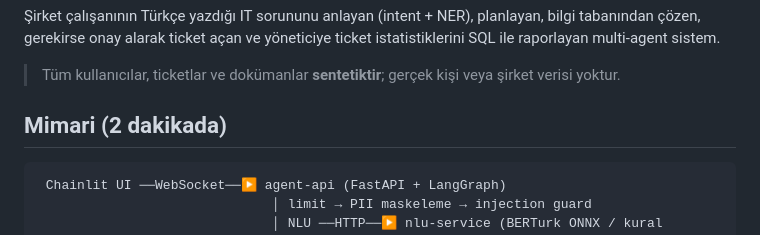
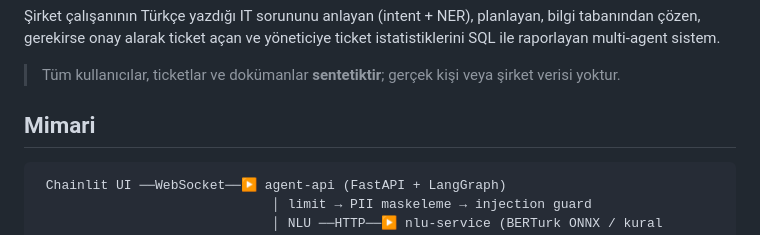
Before and after one commit to beyzanurulu/multi-agent-it-support, a Markdown page: README.md, the part around the change. Rendered like a GitHub page.

````diff
--- a/README.md
+++ b/README.md
@@ -6,7 +6,7 @@ ile raporlayan multi-agent sistem.
 
 > Tüm kullanıcılar, ticketlar ve dokümanlar **sentetiktir**; gerçek kişi veya şirket verisi yoktur.
 
-## Mimari (2 dakikada)
+## Mimari
 
 ```
  Chainlit UI ──WebSocket──▶ agent-api (FastAPI + LangGraph)
````
